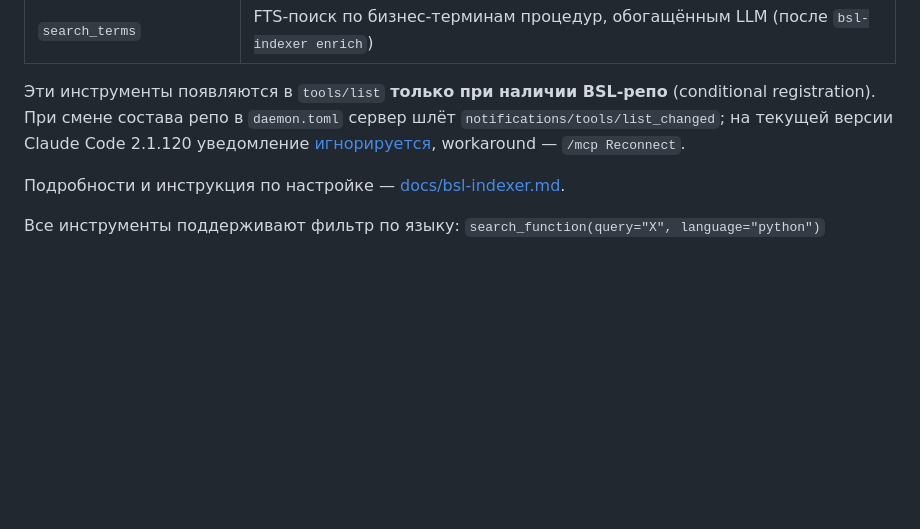
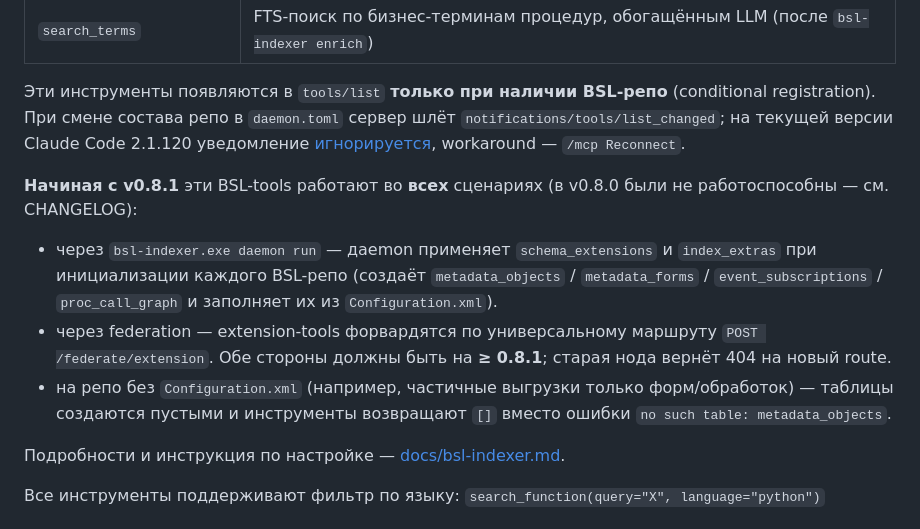
Before and after one commit to Regsorm/code-index-mcp, a Markdown page: README_RU.md, the part around the change. GitHub-like rendering; blank space fills up the shorter version.

```diff
--- a/README_RU.md
+++ b/README_RU.md
@@ -312,6 +312,12 @@ max_code_file_size_bytes = 10485760  # только для этого репо
 | `search_terms` | FTS-поиск по бизнес-терминам процедур, обогащённым LLM (после `bsl-indexer enrich`) |
 
 Эти инструменты появляются в `tools/list` **только при наличии BSL-репо** (conditional registration). При смене состава репо в `daemon.toml` сервер шлёт `notifications/tools/list_changed`; на текущей версии Claude Code 2.1.120 уведомление [игнорируется](https://github.com/anthropics/claude-code/issues/13646), workaround — `/mcp Reconnect`.
+
+**Начиная с v0.8.1** эти BSL-tools работают во **всех** сценариях (в v0.8.0 были не работоспособны — см. CHANGELOG):
+
+* через `bsl-indexer.exe daemon run` — даemon применяет `schema_extensions` и `index_extras` при инициализации каждого BSL-репо (создаёт `metadata_objects` / `metadata_forms` / `event_subscriptions` / `proc_call_graph` и заполняет их из `Configuration.xml`).
+* через federation — extension-tools форвардятся по универсальному маршруту `POST /federate/extension`. Обе стороны должны быть на **≥ 0.8.1**; старая нода вернёт 404 на новый route.
+* на репо без `Configuration.xml` (например, частичные выгрузки только форм/обработок) — таблицы создаются пустыми и инструменты возвращают `[]` вместо ошибки `no such table: metadata_objects`.
 
 Подробности и инструкция по настройке — [docs/bsl-indexer.md](docs/bsl-indexer.md).
 
```
Also changed, not shown: CHANGELOG.md (+4 -0 lines), README.md (+6 -0 lines).
